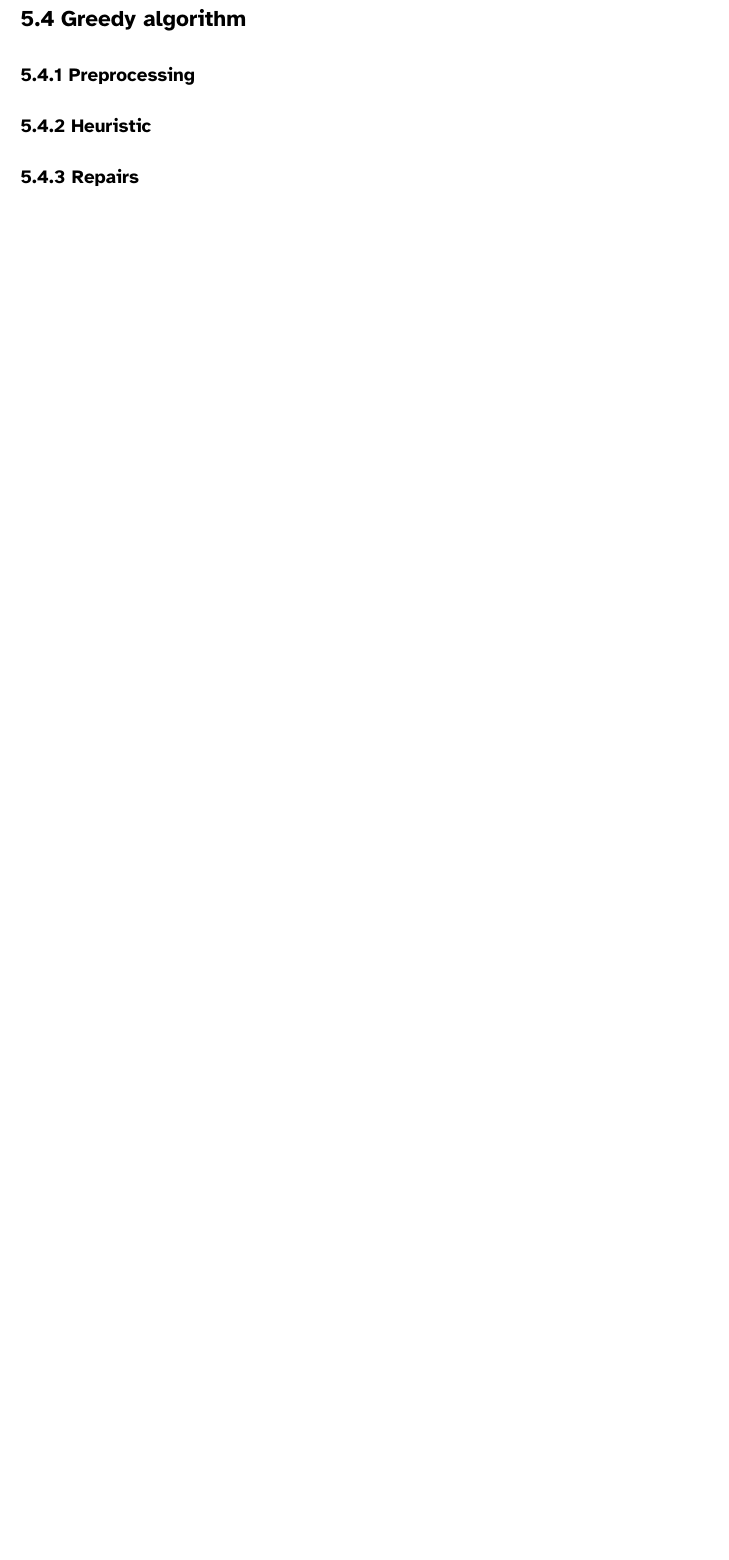
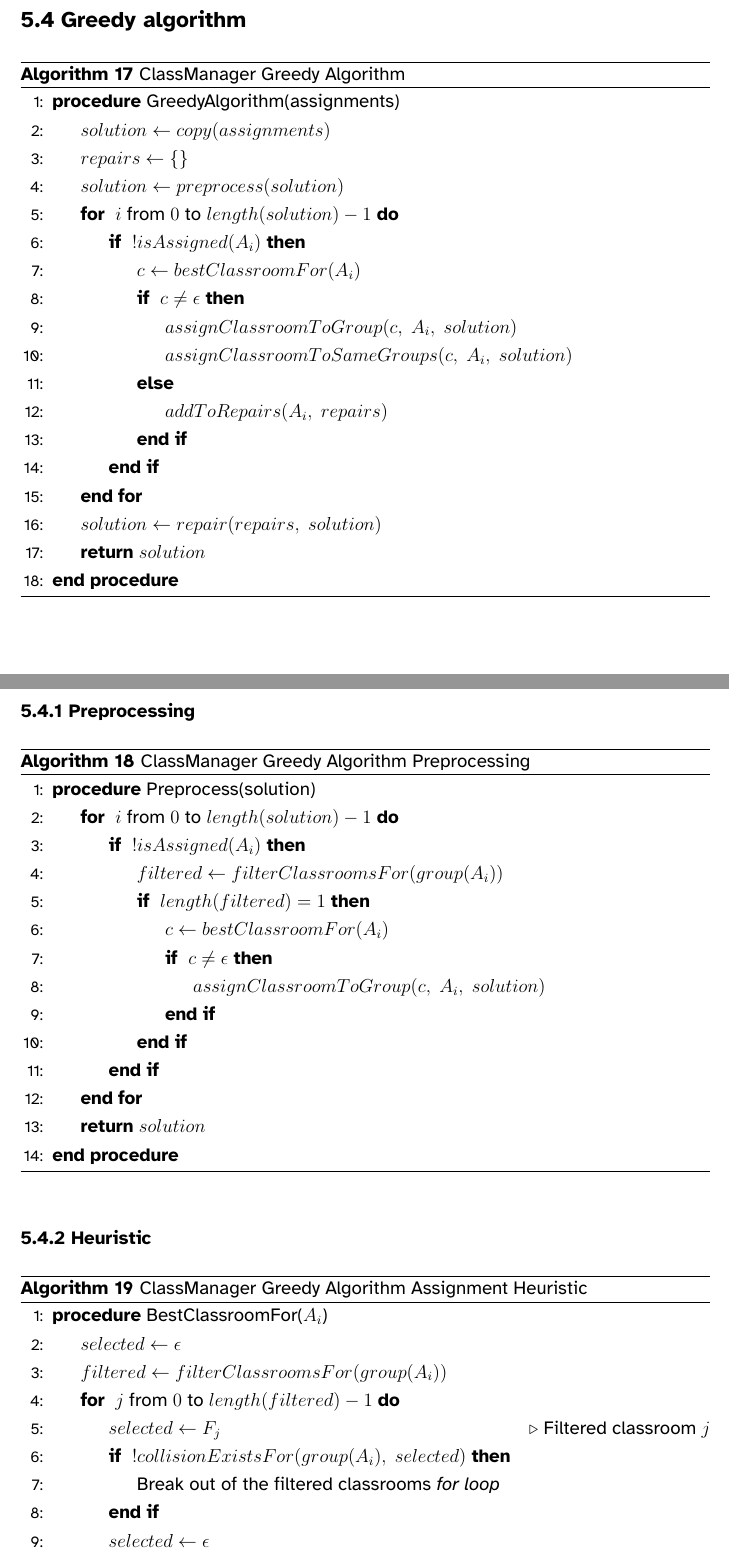
Before and after one commit to fonsecadh/classroom-manager-doc, a LaTeX thesis (documentation/documentation.tex, which reads documentation/solution.tex): part of page 48 of 64 before the commit and two parts of pages 48 and 49 of 67 after it, the two joined at a grey line, cut so that both start at the same text, the shorter picture padded with empty space. The pictures show the PDF file documentation/documentation.pdf that the author committed with the source.

Commit message:
Solution - Greedy pseudocode.

```diff
--- a/documentation/solution.tex
+++ b/documentation/solution.tex
@@ -216,13 +216,105 @@ Lastly, a final remark. We can say that from now on, until the prototype termina
 
 \section{Greedy algorithm}
 
+\begin{algorithm}[H]
+    \caption{ClassManager Greedy Algorithm}
+    \begin{algorithmic}[1]
+        \Procedure {GreedyAlgorithm}{assignments}
+            \State {$solution\gets copy(assignments)$}
+            \State {$repairs\gets \{\}$}
+            \State {$solution\gets preprocess(solution)$}
+            \For {$\ i \text{ from } 0 \text{ to } length(solution) - 1$}
+                \If {$\ !isAssigned(A_{i})$}
+                    \State {$c\gets bestClassroomFor(A_{i})$}
+                    \If {$\ c \neq \epsilon$}
+                        \State {$assignClassroomToGroup(c,\ A_{i},\ solution)$}
+                        \State {$assignClassroomToSameGroups(c,\ A_{i},\ solution)$}
+                    \Else
+                        \State {$addToRepairs(A_{i},\ repairs)$}
+                    \EndIf
+                \EndIf
+            \EndFor
+            \State {$solution\gets repair(repairs,\ solution)$}
+            \State \textbf{return} $solution$
+        \EndProcedure
+    \end{algorithmic}
+\end{algorithm}
+
 
 \subsection{Preprocessing}
 
+\begin{algorithm}[H]
+    \caption{ClassManager Greedy Algorithm Preprocessing}
+    \begin{algorithmic}[1]
+        \Procedure {Preprocess}{solution}
+            \For {$\ i \text{ from } 0 \text{ to } length(solution) - 1$}
+                \If {$\ !isAssigned(A_{i})$}
+                    \State {$filtered\gets filterClassroomsFor(group(A_{i}))$}
+                    \If {$\ length(filtered) = 1$}
+                        \State {$c\gets bestClassroomFor(A_{i})$}
+                        \If {$\ c \neq \epsilon$}
+                            \State {$assignClassroomToGroup(c,\ A_{i},\ solution)$}
+                        \EndIf
+                    \EndIf
+                \EndIf
+            \EndFor
+            \State \textbf{return} $solution$
+        \EndProcedure
+    \end{algorithmic}
+\end{algorithm}
+
+
 \subsection{Heuristic}
+
+\begin{algorithm}[H]
+    \caption{ClassManager Greedy Algorithm Assignment Heuristic}
+    \begin{algorithmic}[1]
+        \Procedure {BestClassroomFor}{$A_{i}$}
+            \State {$selected \gets \epsilon$}
+            \State {$filtered \gets filterClassroomsFor(group(A_{i}))$}
+            \For {$\ j \text{ from } 0 \text{ to } length(filtered) - 1$}
+                \State {$selected \gets F_{j}$} \Comment{Filtered classroom $j$}
+                \If {$\ !collisionExistsFor(group(A_{i}),\ selected)$}
+                    \State {Break out of the filtered classrooms \textit{for loop}}
+                \EndIf
+                \State {$selected \gets \epsilon$}
+            \EndFor
+            \State \textbf{return} $selected$
+        \EndProcedure
+    \end{algorithmic}
+\end{algorithm}
+
 
 \subsection{Repairs}
 
+\begin{algorithm}[H]
+    \caption{ClassManager Greedy Algorithm Repairing Process}
+    \begin{algorithmic}[1]
+        \Procedure {Repair}{repairs, solution}
+            \For {$\ i \text{ from } 0 \text{ to } length(repairs) - 1$}
+                \State {$filtered \gets filterClassroomsFor(group(A_{i}))$}
+                \For {$\ j \text{ from } 0 \text{ to } length(filtered) - 1$}
+                    \State {$collisions \gets collisionsFor(group(A_{i}),\ F_{j})$}
+                    \If {$\ length(collisions) > 1$}
+                        \State {Break out of the filtered classrooms \textit{for loop}} \Comment{Assignment could not be repaired.}
+                    \EndIf
+                    \State {$group \gets firstElement(collisions)$}
+                    \State {$a \gets assignmentFor(group)$}
+                    \State {$removeClassroomFromGroup(F_{j},\ a,\ solution)$}
+                    \State {$assignClassroomToGroup(F_{j},\ A_{i},\ solution)$}
+                    \State {$c \gets bestClassroomFor(a)$}
+                    \If {$\ c \neq \epsilon$}
+                        \State {$assignClassroomToGroup(c,\ a,\ solution)$} \Comment{Assignment repaired.}
+                    \Else
+                        \State {$removeClassroomFromGroup(F_{j},\ A_{i},\ solution)$} \Comment{Assignment could not be repaired.}
+                        \State {$assignClassroomToGroup(F_{j},\ a,\ solution)$}
+                    \EndIf
+                \EndFor
+            \EndFor
+            \State \textbf{return} $solution$
+        \EndProcedure
+    \end{algorithmic}
+\end{algorithm}
 
 
 \section{Genetic algorithm}
```
Also changed, not shown: documentation/theory.tex (+2 -2 lines), documentation/documentation.pdf, 1 other file.
